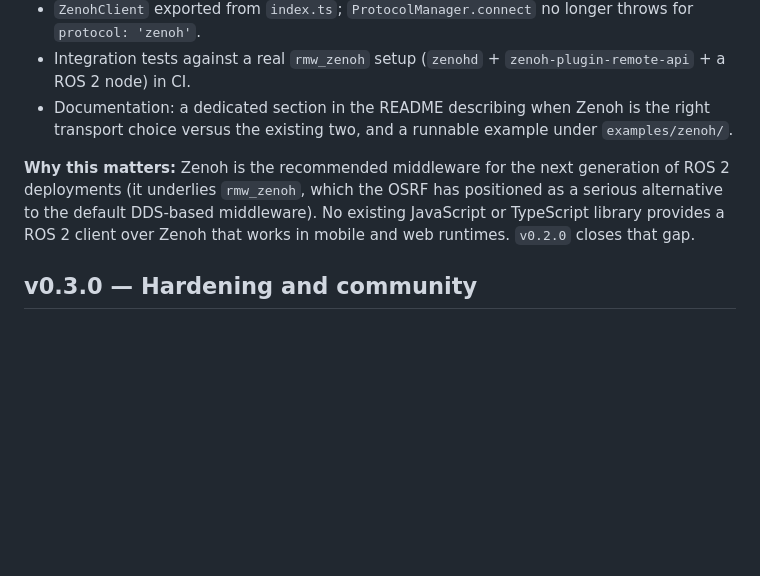
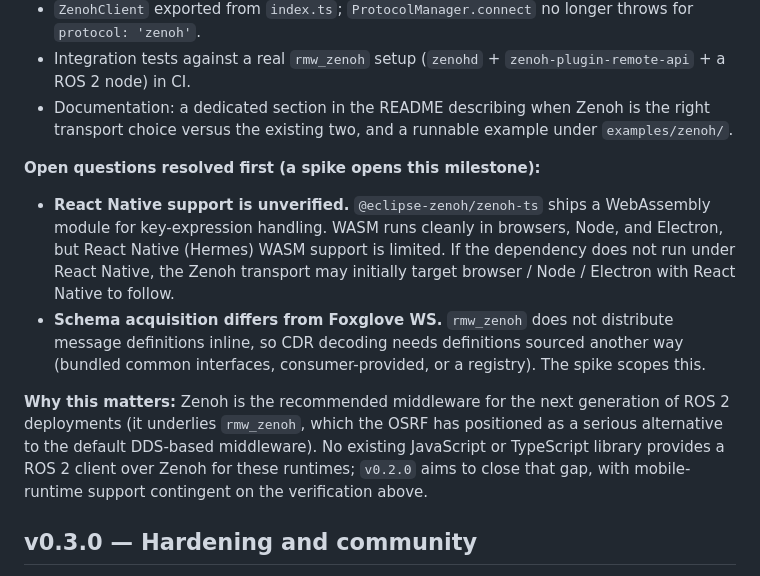
Before and after one commit to AuriLabsTech/ros-mobile-bridge, a Markdown page: ROADMAP.md, the part around the change. Drawn GitHub-style; blank space fills up the shorter version.

Commit message:
docs(roadmap): disclose Zenoh React Native + schema-acquisition risks
The v0.2.0 Zenoh entry implied mobile-runtime support as a settled
outcome. Two unverified assumptions surfaced during dependency review:

- @eclipse-zenoh/zenoh-ts ships a WASM key-expression module; React
  Native (Hermes) WASM support is limited, so RN compatibility is
  unverified. May initially target browser/Node/Electron.
- rmw_zenoh does not distribute message definitions inline (unlike
  foxglove_bridge), so CDR decoding needs definitions sourced another
  way.

Both are now stated as open questions a spike resolves before the
milestone, and the "closes that gap" claim is softened to "aims to,
contingent on the verification." Disclosing the risk is more honest
than implying RN support we haven't confirmed.

```diff
--- a/ROADMAP.md
+++ b/ROADMAP.md
@@ -30,7 +30,12 @@ The `ZenohClient` skeleton already exists in `src/ZenohClient.ts` as roadmap-as-
 - Integration tests against a real `rmw_zenoh` setup (`zenohd` + `zenoh-plugin-remote-api` + a ROS 2 node) in CI.
 - Documentation: a dedicated section in the README describing when Zenoh is the right transport choice versus the existing two, and a runnable example under `examples/zenoh/`.
 
-**Why this matters:** Zenoh is the recommended middleware for the next generation of ROS 2 deployments (it underlies `rmw_zenoh`, which the OSRF has positioned as a serious alternative to the default DDS-based middleware). No existing JavaScript or TypeScript library provides a ROS 2 client over Zenoh that works in mobile and web runtimes. `v0.2.0` closes that gap.
+**Open questions resolved first (a spike opens this milestone):**
+
+- **React Native support is unverified.** `@eclipse-zenoh/zenoh-ts` ships a WebAssembly module for key-expression handling. WASM runs cleanly in browsers, Node, and Electron, but React Native (Hermes) WASM support is limited. If the dependency does not run under React Native, the Zenoh transport may initially target browser / Node / Electron with React Native to follow.
+- **Schema acquisition differs from Foxglove WS.** `rmw_zenoh` does not distribute message definitions inline, so CDR decoding needs definitions sourced another way (bundled common interfaces, consumer-provided, or a registry). The spike scopes this.
+
+**Why this matters:** Zenoh is the recommended middleware for the next generation of ROS 2 deployments (it underlies `rmw_zenoh`, which the OSRF has positioned as a serious alternative to the default DDS-based middleware). No existing JavaScript or TypeScript library provides a ROS 2 client over Zenoh for these runtimes; `v0.2.0` aims to close that gap, with mobile-runtime support contingent on the verification above.
 
 ## v0.3.0 — Hardening and community
 
```
